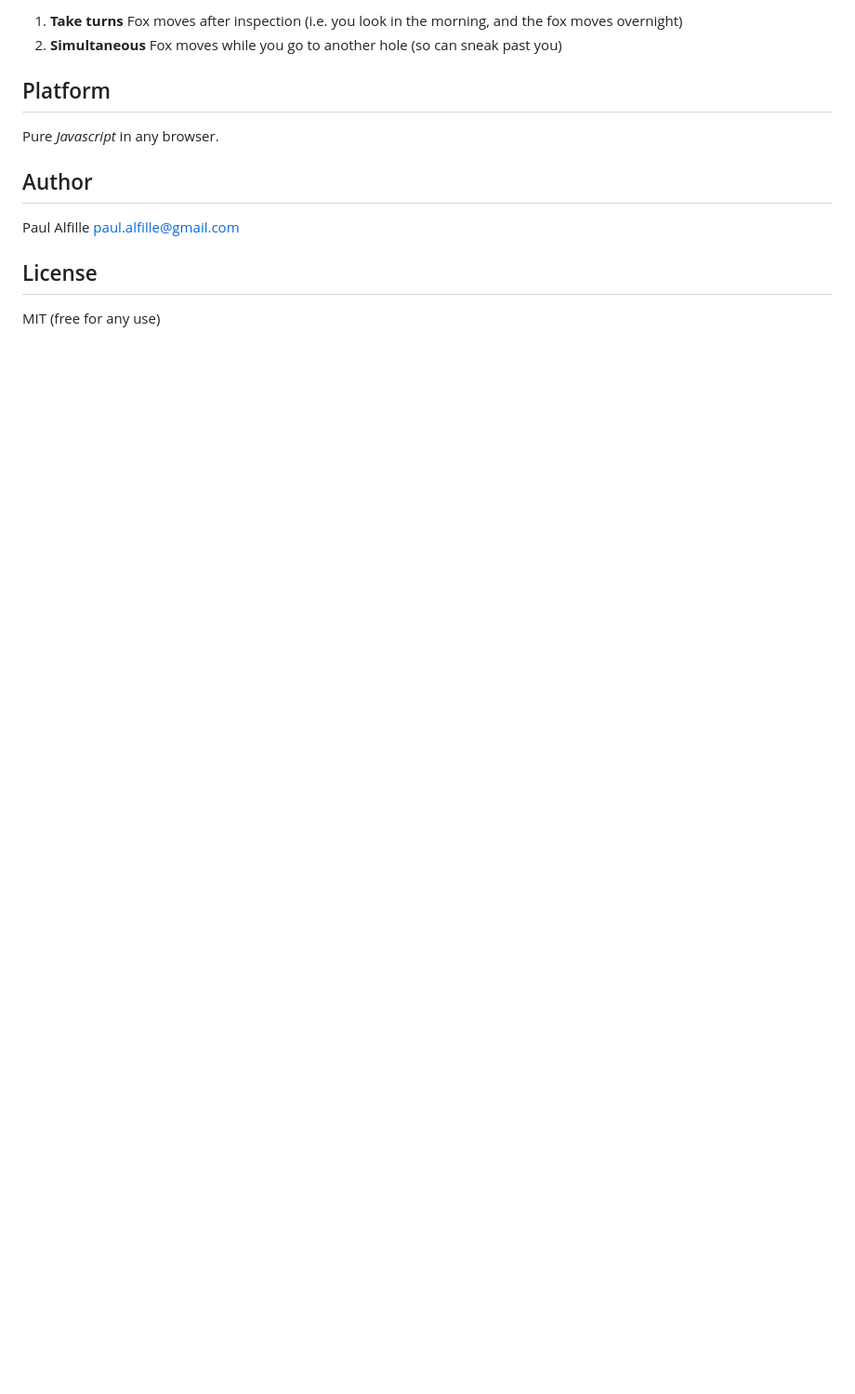
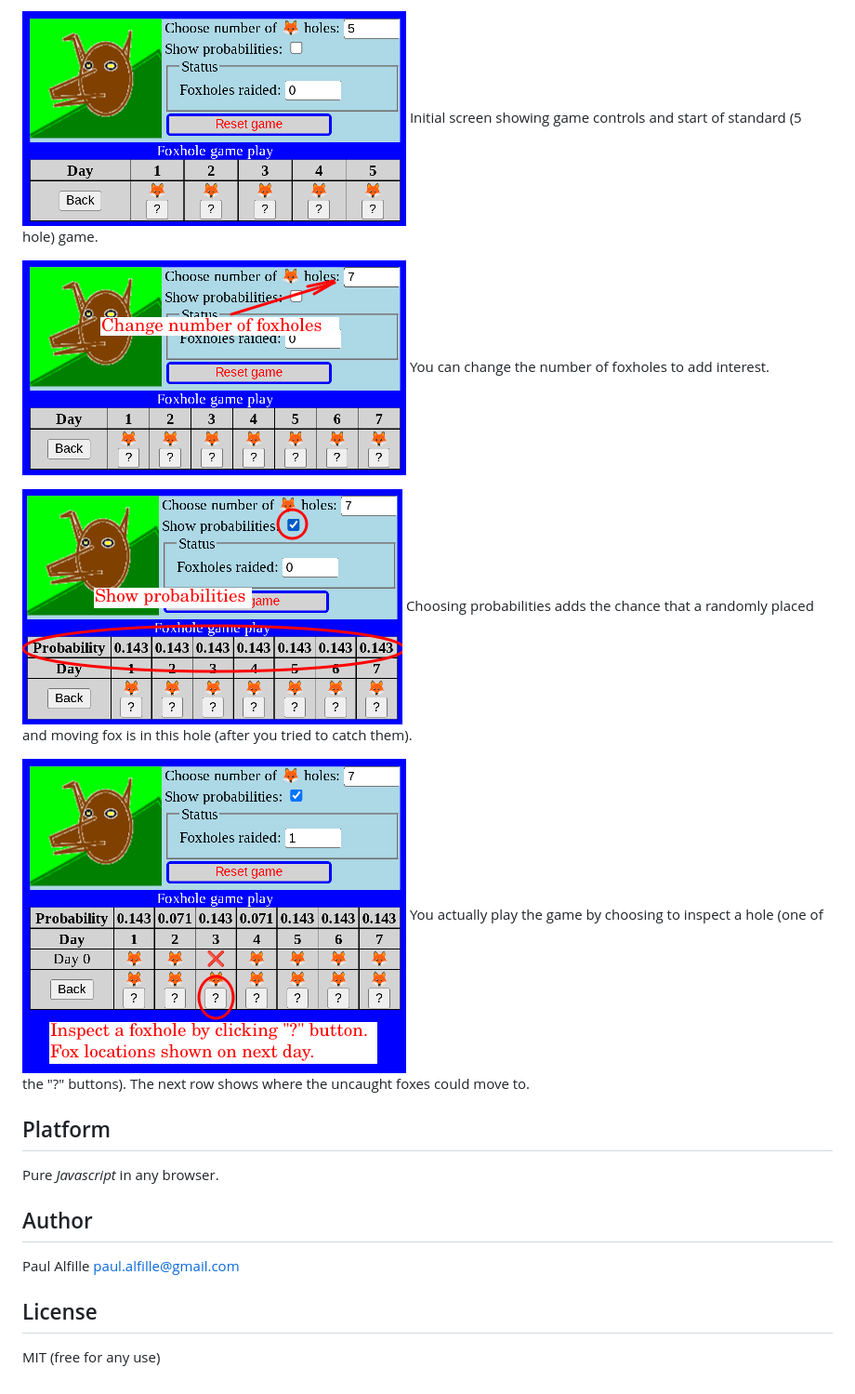
Before and after one commit to alfille/foxholes.github.io, a Markdown page: README.md, the part around the change printed below. Shown: that part at 93% size. Rendered like a GitHub page; pictures changed too: images/FH.png (added), images/FH7.png (added), images/FHmove.png (added); blank space fills up the shorter version.

```diff
--- a/README.md
+++ b/README.md
@@ -10,6 +13,17 @@ There are two versions:
 
-1. __Take turns__ Fox moves after inspection (i.e. you look in the morning, and the fox moves overnight)
-2. __Simultaneous__ Fox moves while you go to another hole (so can sneak past you)
+![](images/FH.png)
+Initial screen showing game controls and start of standard (5 hole) game.
+
+![](images/FH7.png)
+You can change the number of foxholes to add interest.
+
+![](images/FHstats.png)
+Choosing probabilities adds the chance that a randomly placed and moving fox is in this hole (after you tried to catch them).
+
+![](images/FHmove.png)
+You actually play the game by choosing to inspect a hole (one of the "?" buttons).
+The next row shows where the uncaught foxes could move to.
+
 
 ## Platform
 
```
Also changed, not shown: other parts of README.md (+4 -1 lines), 2 other files.
